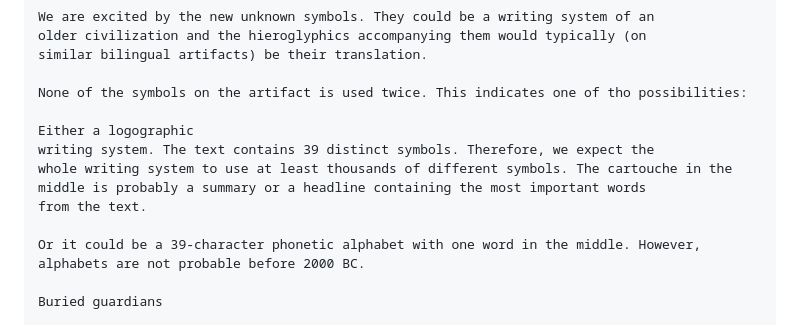
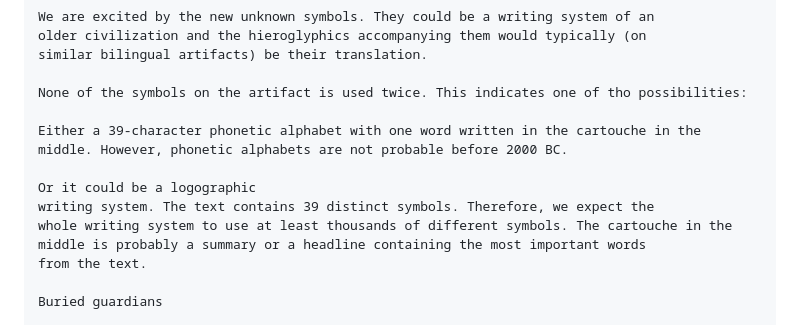
Before and after one commit to ProgramDoorToHeaven/DoorToHeaven-TaylorSeries, a Markdown page: files/1996 and before/19900000_19280908_Artifacts_discovery.md, the part around the change. Rendered like a GitHub page.

```diff
--- a/files/1996 and before/19900000_19280908_Artifacts_discovery.md
+++ b/files/1996 and before/19900000_19280908_Artifacts_discovery.md
@@ -88,13 +88,13 @@ similar bilingual artifacts) be their translation.
 
 None of the symbols on the artifact is used twice. This indicates one of tho possibilities:
 
-Either a logographic
+Either a 39-character phonetic alphabet with one word written in the cartouche in the middle. However, phonetic alphabets are not probable before 2000 BC.
+
+Or it could be a logographic
 writing system. The text contains 39 distinct symbols. Therefore, we expect the
 whole writing system to use at least thousands of different symbols. The cartouche in the
 middle is probably a summary or a headline containing the most important words
 from the text.
-
-Or it could be a 39-character phonetic alphabet with one word in the middle. However, alphabets are not probable before 2000 BC.
 
 Buried guardians
 
```
